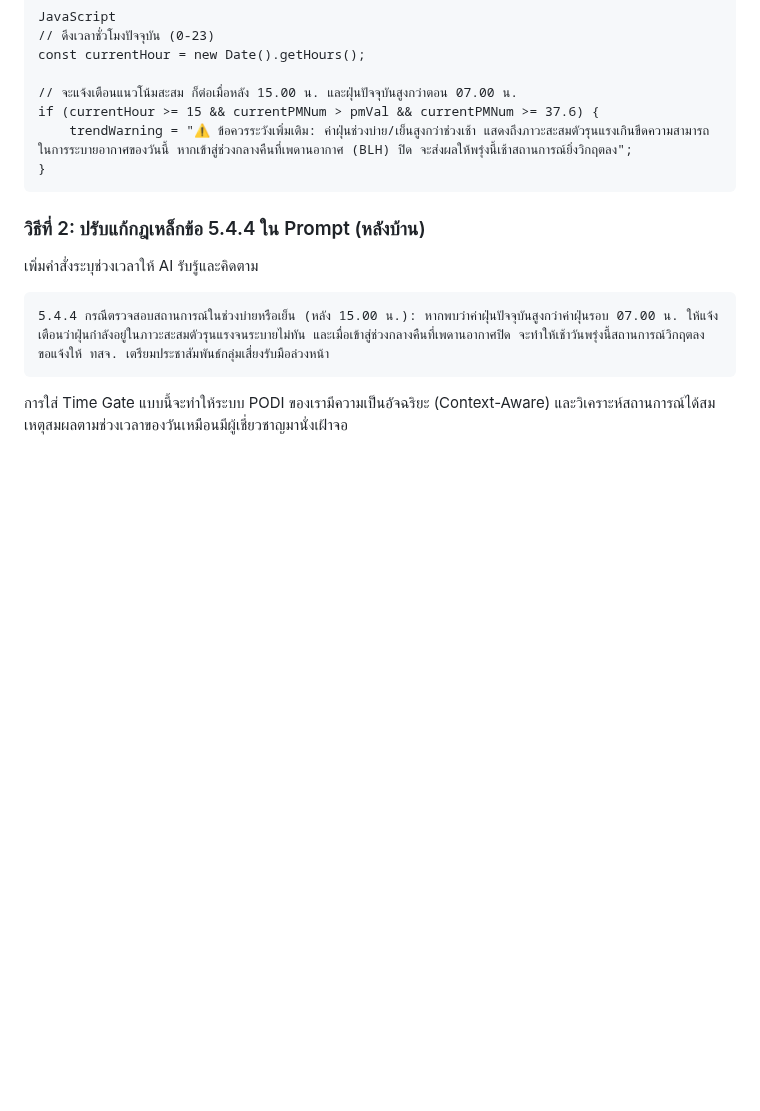
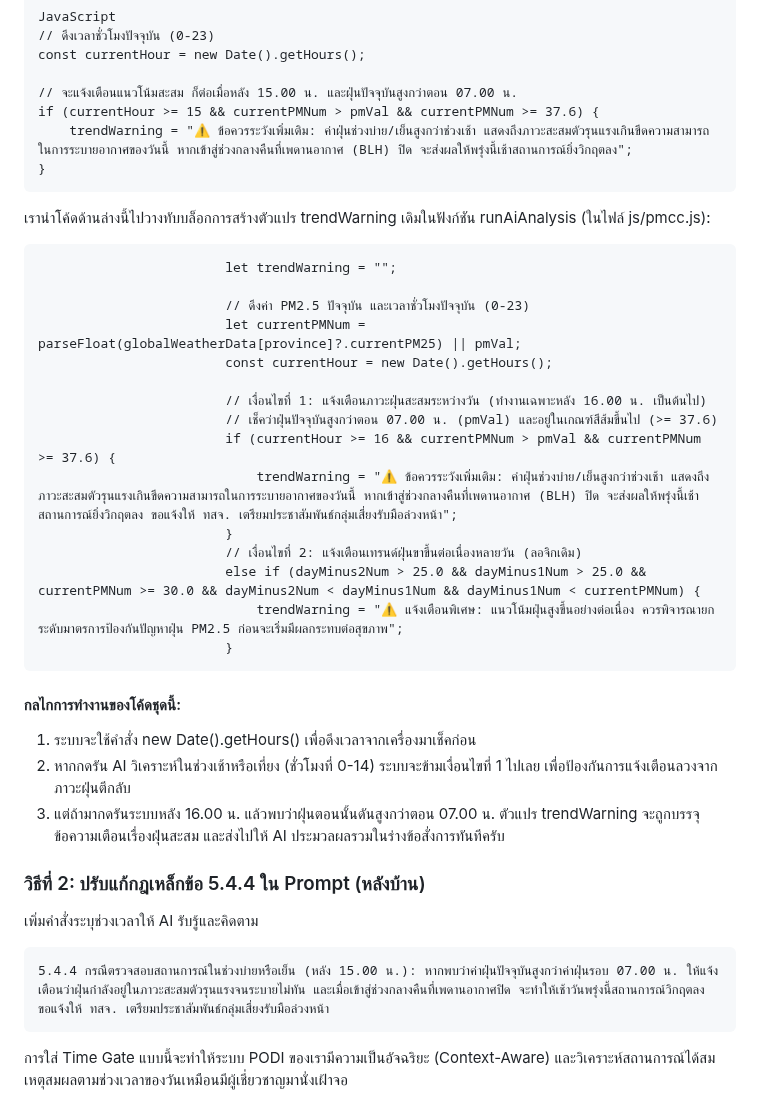
Before and after one commit to Kietpawpan/hotspot, a Markdown page: KM/PM2Rounds.md, the part around the change. Rendered like a GitHub page; blank space fills up the shorter version.

````diff
--- a/KM/PM2Rounds.md
+++ b/KM/PM2Rounds.md
@@ -30,6 +30,30 @@ if (currentHour >= 15 && currentPMNum > pmVal && currentPMNum >= 37.6) {
 }
 ```
 
+เรานำโค้ดด้านล่างนี้ไปวางทับบล็อกการสร้างตัวแปร trendWarning เดิมในฟังก์ชัน runAiAnalysis (ในไฟล์ js/pmcc.js):
+
+```
+                        let trendWarning = "";
+
+                        // ดึงค่า PM2.5 ปัจจุบัน และเวลาชั่วโมงปัจจุบัน (0-23)
+                        let currentPMNum = parseFloat(globalWeatherData[province]?.currentPM25) || pmVal;
+                        const currentHour = new Date().getHours();
+
+                        // เงื่อนไขที่ 1: แจ้งเตือนภาวะฝุ่นสะสมระหว่างวัน (ทำงานเฉพาะหลัง 16.00 น. เป็นต้นไป)
+                        // เช็คว่าฝุ่นปัจจุบันสูงกว่าตอน 07.00 น. (pmVal) และอยู่ในเกณฑ์สีส้มขึ้นไป (>= 37.6)
+                        if (currentHour >= 16 && currentPMNum > pmVal && currentPMNum >= 37.6) {
+                            trendWarning = "⚠️ ข้อควรระวังเพิ่มเติม: ค่าฝุ่นช่วงบ่าย/เย็นสูงกว่าช่วงเช้า แสดงถึงภาวะสะสมตัวรุนแรงเกินขีดความสามารถในการระบายอากาศของวันนี้ หากเข้าสู่ช่วงกลางคืนที่เพดานอากาศ (BLH) ปิด จะส่งผลให้พรุ่งนี้เช้าสถานการณ์ยิ่งวิกฤตลง ขอแจ้งให้ ทสจ. เตรียมประชาสัมพันธ์กลุ่มเสี่ยงรับมือล่วงหน้า";
+                        }
+                        // เงื่อนไขที่ 2: แจ้งเตือนเทรนด์ฝุ่นขาขึ้นต่อเนื่องหลายวัน (ลอจิกเดิม)
+                        else if (dayMinus2Num > 25.0 && dayMinus1Num > 25.0 && currentPMNum >= 30.0 && dayMinus2Num < dayMinus1Num && dayMinus1Num < currentPMNum) {
+                            trendWarning = "⚠️ แจ้งเตือนพิเศษ: แนวโน้มฝุ่นสูงขึ้นอย่างต่อเนื่อง ควรพิจารณายกระดับมาตรการป้องกันปัญหาฝุ่น PM2.5 ก่อนจะเริ่มมีผลกระทบต่อสุขภาพ";
+                        }
+```
+#### กลไกการทำงานของโค้ดชุดนี้:
+1. ระบบจะใช้คำสั่ง new Date().getHours() เพื่อดึงเวลาจากเครื่องมาเช็คก่อน
+2. หากกดรัน AI วิเคราะห์ในช่วงเช้าหรือเที่ยง (ชั่วโมงที่ 0-14) ระบบจะข้ามเงื่อนไขที่ 1 ไปเลย เพื่อป้องกันการแจ้งเตือนลวงจากภาวะฝุ่นตีกลับ
+3. แต่ถ้ามากดรันระบบหลัง 16.00 น. แล้วพบว่าฝุ่นตอนนั้นดันสูงกว่าตอน 07.00 น. ตัวแปร trendWarning จะถูกบรรจุข้อความเตือนเรื่องฝุ่นสะสม และส่งไปให้ AI ประมวลผลรวมในร่างข้อสั่งการทันทีครับ
+
 ### วิธีที่ 2: ปรับแก้กฎเหล็กข้อ 5.4.4 ใน Prompt (หลังบ้าน)
 เพิ่มคำสั่งระบุช่วงเวลาให้ AI รับรู้และคิดตาม
 ```
````
